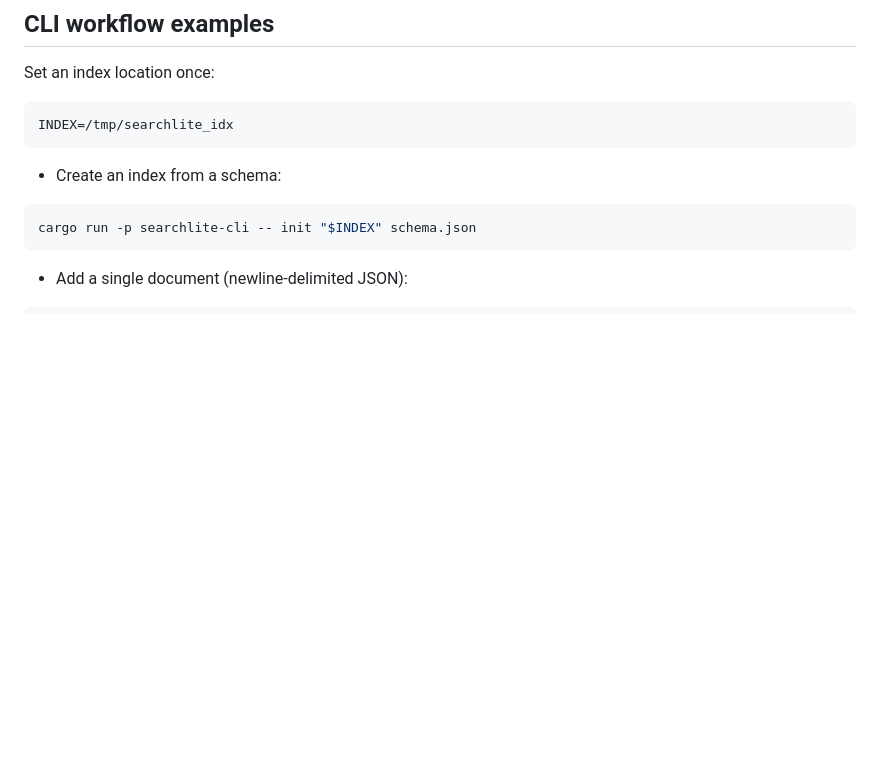
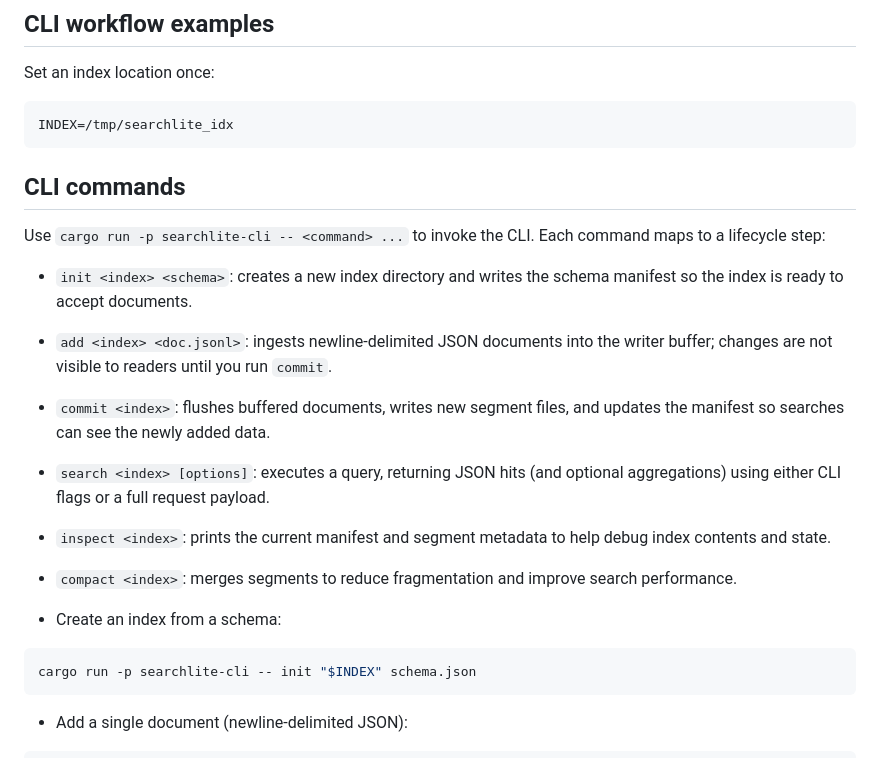
Before and after one commit to davidkelley/searchlite, a Markdown page: README.md, the part around the change. Drawn GitHub-style; blank space fills up the shorter version.

Commit message:
docs: describe CLI commands

````diff
--- a/README.md
+++ b/README.md
@@ -59,6 +59,16 @@ Set an index location once:
 ```bash
 INDEX=/tmp/searchlite_idx
 ```
+
+## CLI commands
+Use `cargo run -p searchlite-cli -- <command> ...` to invoke the CLI. Each command maps to a lifecycle step:
+
+- `init <index> <schema>`: creates a new index directory and writes the schema manifest so the index is ready to accept documents.
+- `add <index> <doc.jsonl>`: ingests newline-delimited JSON documents into the writer buffer; changes are not visible to readers until you run `commit`.
+- `commit <index>`: flushes buffered documents, writes new segment files, and updates the manifest so searches can see the newly added data.
+- `search <index> [options]`: executes a query, returning JSON hits (and optional aggregations) using either CLI flags or a full request payload.
+- `inspect <index>`: prints the current manifest and segment metadata to help debug index contents and state.
+- `compact <index>`: merges segments to reduce fragmentation and improve search performance.
 
 - Create an index from a schema:
 ```bash
````
